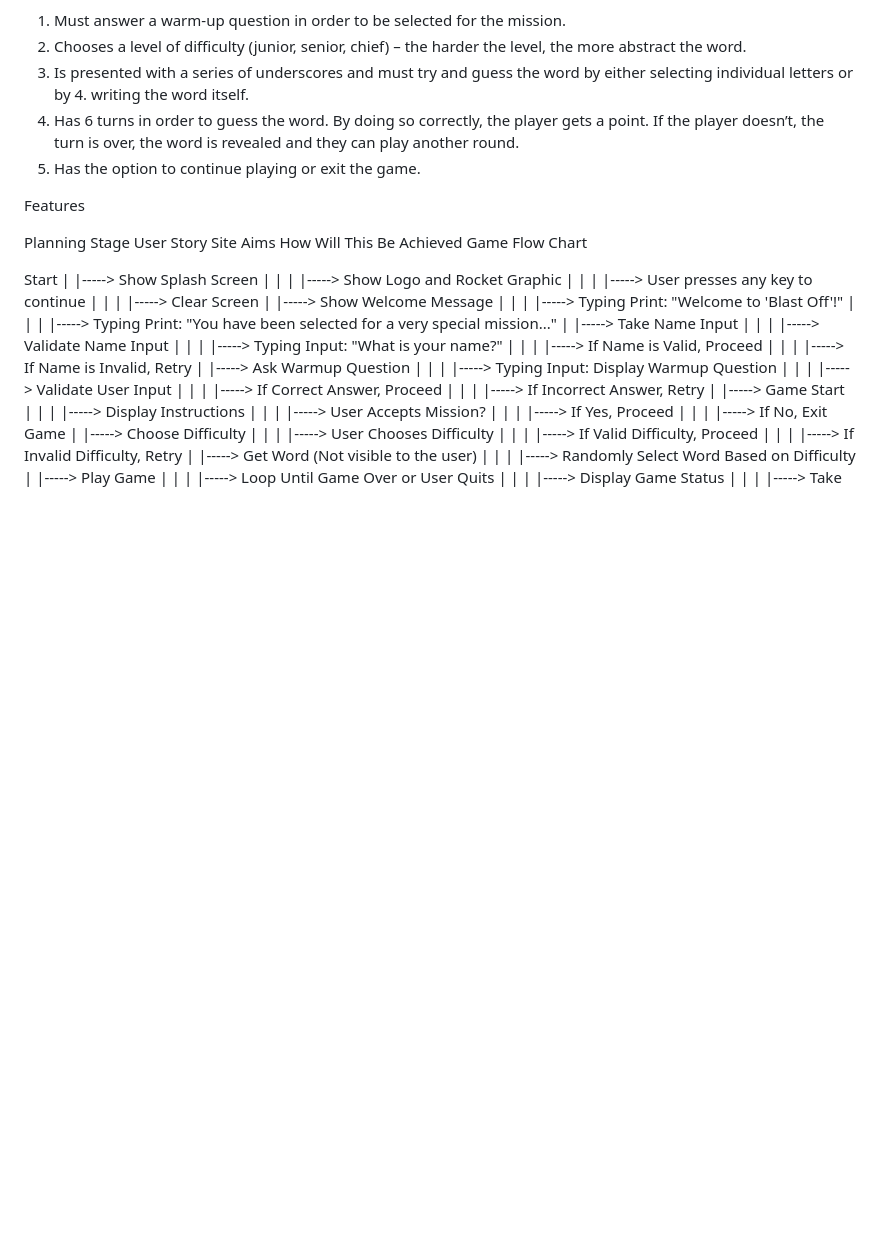
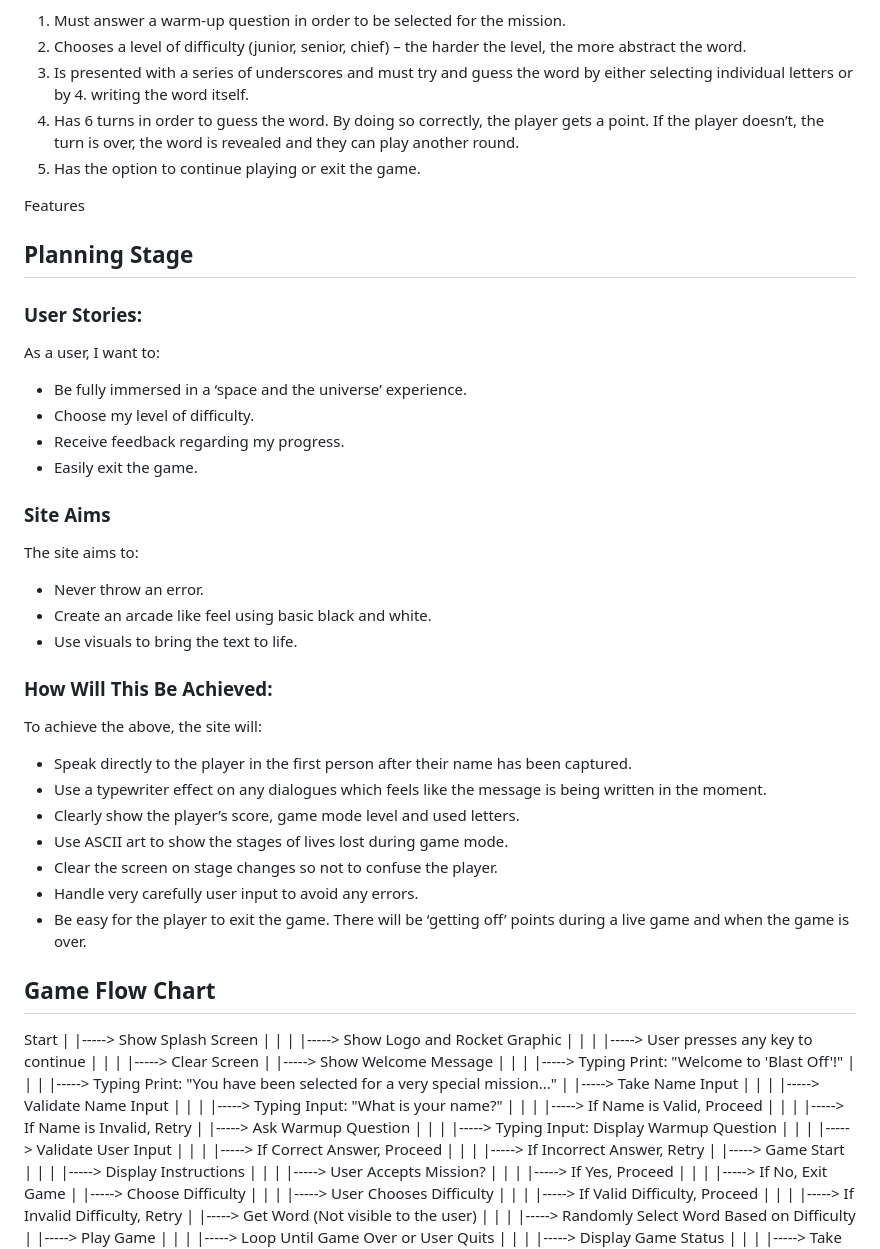
Before and after one commit to jdohertydev/blast-off, a Markdown page: README.md, the part around the change. Rendered like a GitHub page; blank space fills up the shorter version.

Commit message:
Update ReadMe with Planning stage

```diff
--- a/README.md
+++ b/README.md
@@ -20,14 +20,38 @@ The game has been designed to be as simple as possible. The player:
 
 Features
 
+## Planning Stage
 
+### User Stories:
 
+As a user, I want to:
 
-Planning Stage
-User Story
-Site Aims
-How Will This Be Achieved
-Game Flow Chart
+* Be fully immersed in a ‘space and the universe’ experience.
+* Choose my level of difficulty.
+* Receive feedback regarding my progress.
+* Easily exit the game.
+
+### Site Aims
+
+The site aims to:
+
+* Never throw an error.
+* Create an arcade like feel using basic black and white.
+* Use visuals to bring the text to life.
+
+### How Will This Be Achieved:
+
+To achieve the above, the site will:
+
+* Speak directly to the player in the first person after their name has been captured.
+* Use a typewriter effect on any dialogues which feels like the message is being written in the moment.
+* Clearly show the player’s score, game mode level and used letters.
+* Use ASCII art to show the stages of lives lost during game mode.
+* Clear the screen on stage changes so not to confuse the player.
+* Handle very carefully user input to avoid any errors.
+* Be easy for the player to exit the game. There will be ‘getting off’ points during a live game and when the game is over.
+
+## Game Flow Chart
 
 Start
 |
```
